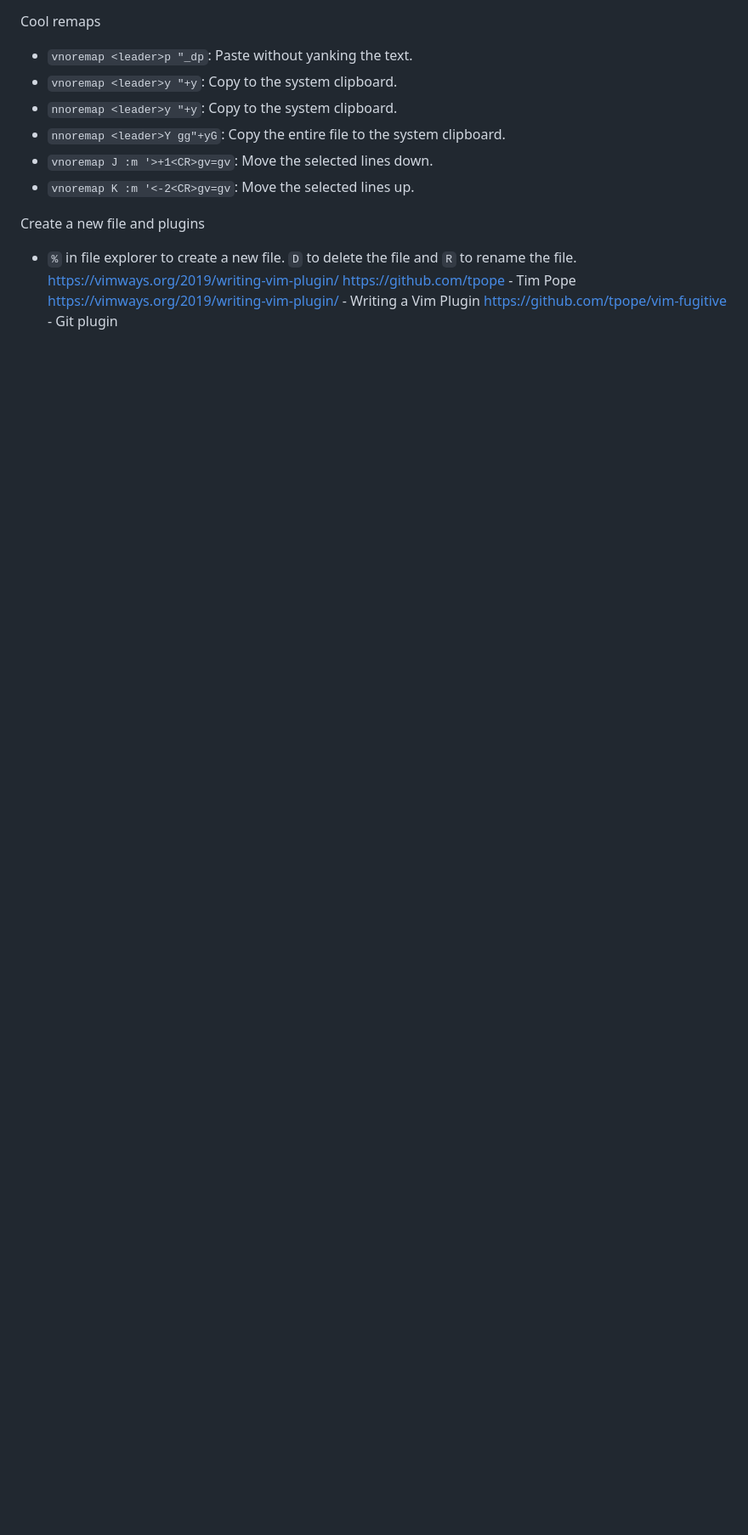
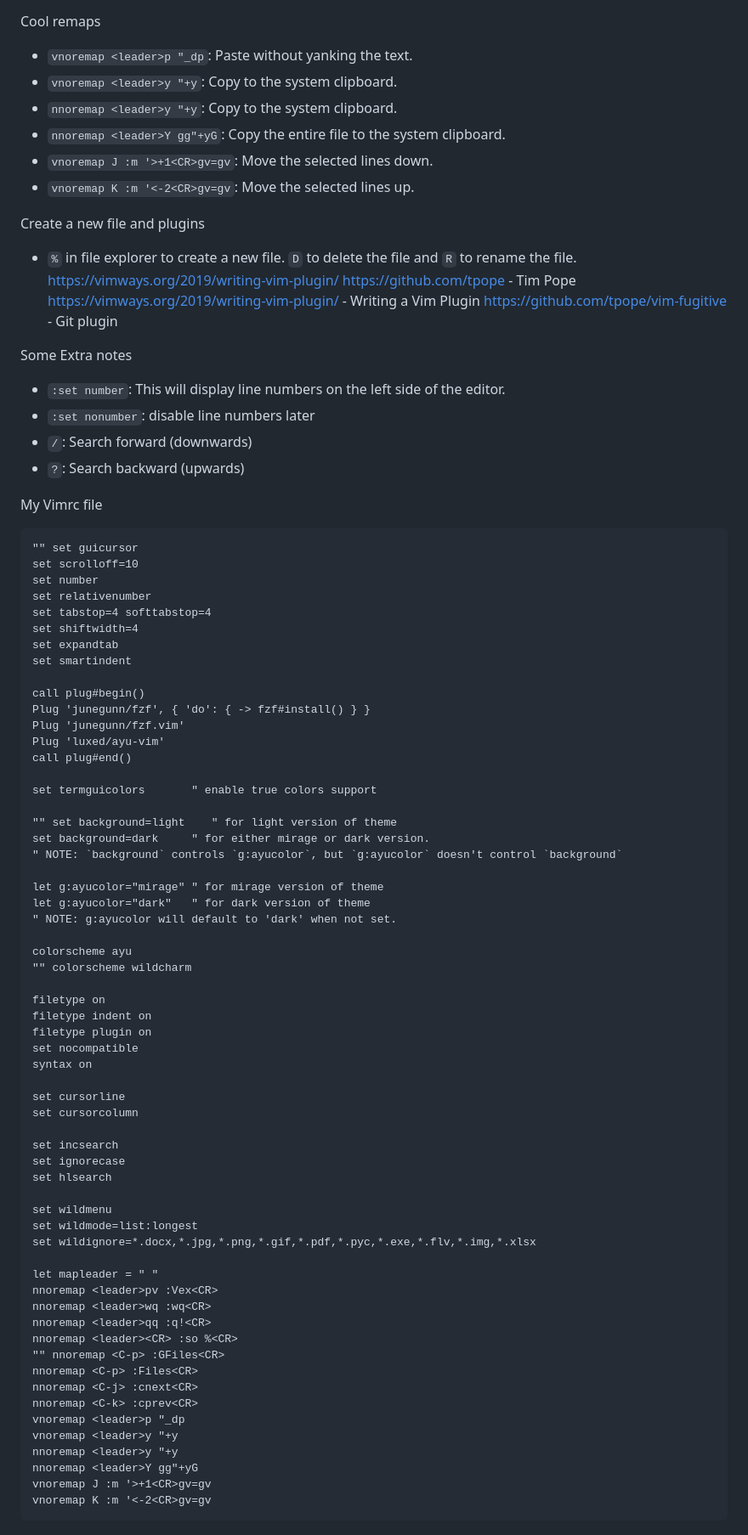
Before and after one commit to Eenrics/vim-fem, a Markdown page: README.md, the part around the change. Shown at 85% size. Rendered like a GitHub page; blank space fills up the shorter version.

Commit message:
vim extra notes

````diff
--- a/README.md
+++ b/README.md
@@ -187,3 +187,73 @@ https://vimways.org/2019/writing-vim-plugin/
 https://github.com/tpope - Tim Pope
 https://vimways.org/2019/writing-vim-plugin/ - Writing a Vim Plugin
 https://github.com/tpope/vim-fugitive - Git plugin
+
+Some Extra notes
+- `:set number`: This will display line numbers on the left side of the editor.
+- `:set nonumber`: disable line numbers later
+- `/`: Search forward (downwards)
+- `?`: Search backward (upwards)
+
+My Vimrc file
+```vim
+"" set guicursor
+set scrolloff=10
+set number
+set relativenumber
+set tabstop=4 softtabstop=4
+set shiftwidth=4
+set expandtab
+set smartindent
+
+call plug#begin()
+Plug 'junegunn/fzf', { 'do': { -> fzf#install() } }
+Plug 'junegunn/fzf.vim'
+Plug 'luxed/ayu-vim'
+call plug#end()
+
+set termguicolors       " enable true colors support
+
+"" set background=light    " for light version of theme
+set background=dark     " for either mirage or dark version.
+" NOTE: `background` controls `g:ayucolor`, but `g:ayucolor` doesn't control `background`
+
+let g:ayucolor="mirage" " for mirage version of theme
+let g:ayucolor="dark"   " for dark version of theme
+" NOTE: g:ayucolor will default to 'dark' when not set.
+
+colorscheme ayu
+"" colorscheme wildcharm
+
+filetype on
+filetype indent on
+filetype plugin on
+set nocompatible
+syntax on
+
+set cursorline
+set cursorcolumn
+
+set incsearch
+set ignorecase
+set hlsearch
+
+set wildmenu
+set wildmode=list:longest
+set wildignore=*.docx,*.jpg,*.png,*.gif,*.pdf,*.pyc,*.exe,*.flv,*.img,*.xlsx
+
+let mapleader = " "
+nnoremap <leader>pv :Vex<CR>
+nnoremap <leader>wq :wq<CR>
+nnoremap <leader>qq :q!<CR>
+nnoremap <leader><CR> :so %<CR>
+"" nnoremap <C-p> :GFiles<CR>
+nnoremap <C-p> :Files<CR>
+nnoremap <C-j> :cnext<CR>
+nnoremap <C-k> :cprev<CR>
+vnoremap <leader>p "_dp
+vnoremap <leader>y "+y
+nnoremap <leader>y "+y
+nnoremap <leader>Y gg"+yG
+vnoremap J :m '>+1<CR>gv=gv
+vnoremap K :m '<-2<CR>gv=gv
+```
````
